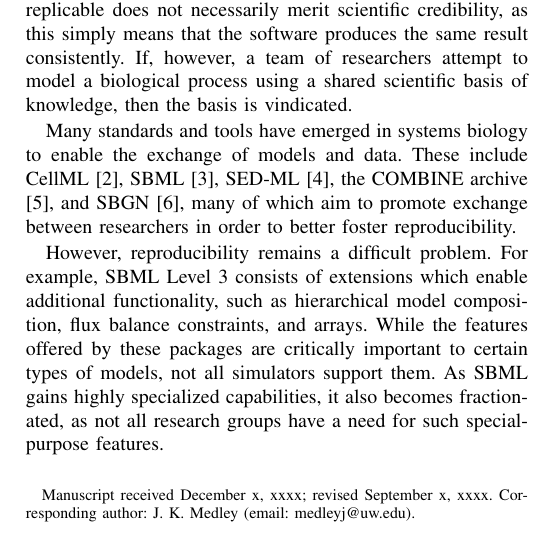
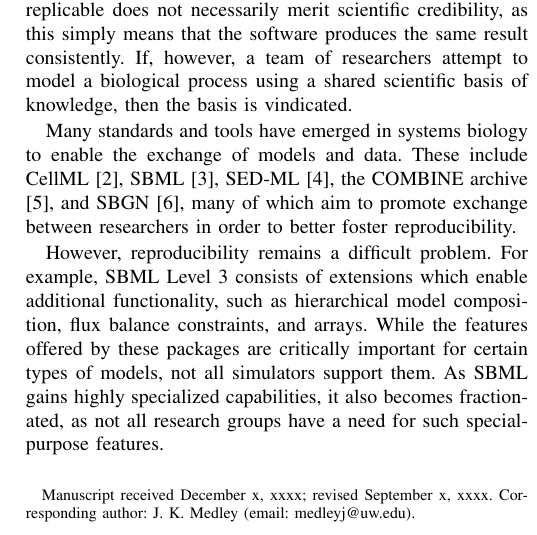
Before and after one commit to 0u812/ieee-reproducibility-paper, a LaTeX paper (model_reproducibility.tex): part of one column of page 1 of 4, cut so that both start at the same text. Compiled offline with pdfLaTeX.

Commit message:
fix word

```diff
--- a/model_reproducibility.tex
+++ b/model_reproducibility.tex
@@ -528,7 +528,7 @@ many of which aim to promote exchange between researchers in order to better fos
 However, reproducibility remains a difficult problem.
 For example, SBML Level 3 consists of extensions which enable additional
 functionality, such as hierarchical model composition, flux balance constraints, and arrays.
-While the features offered by these packages are critically important to certain
+While the features offered by these packages are critically important for certain
 types of models, not all simulators support them.
 As SBML gains highly specialized capabilities, it also becomes fractionated, as
 not all research groups have a need for such special-purpose features.
```
